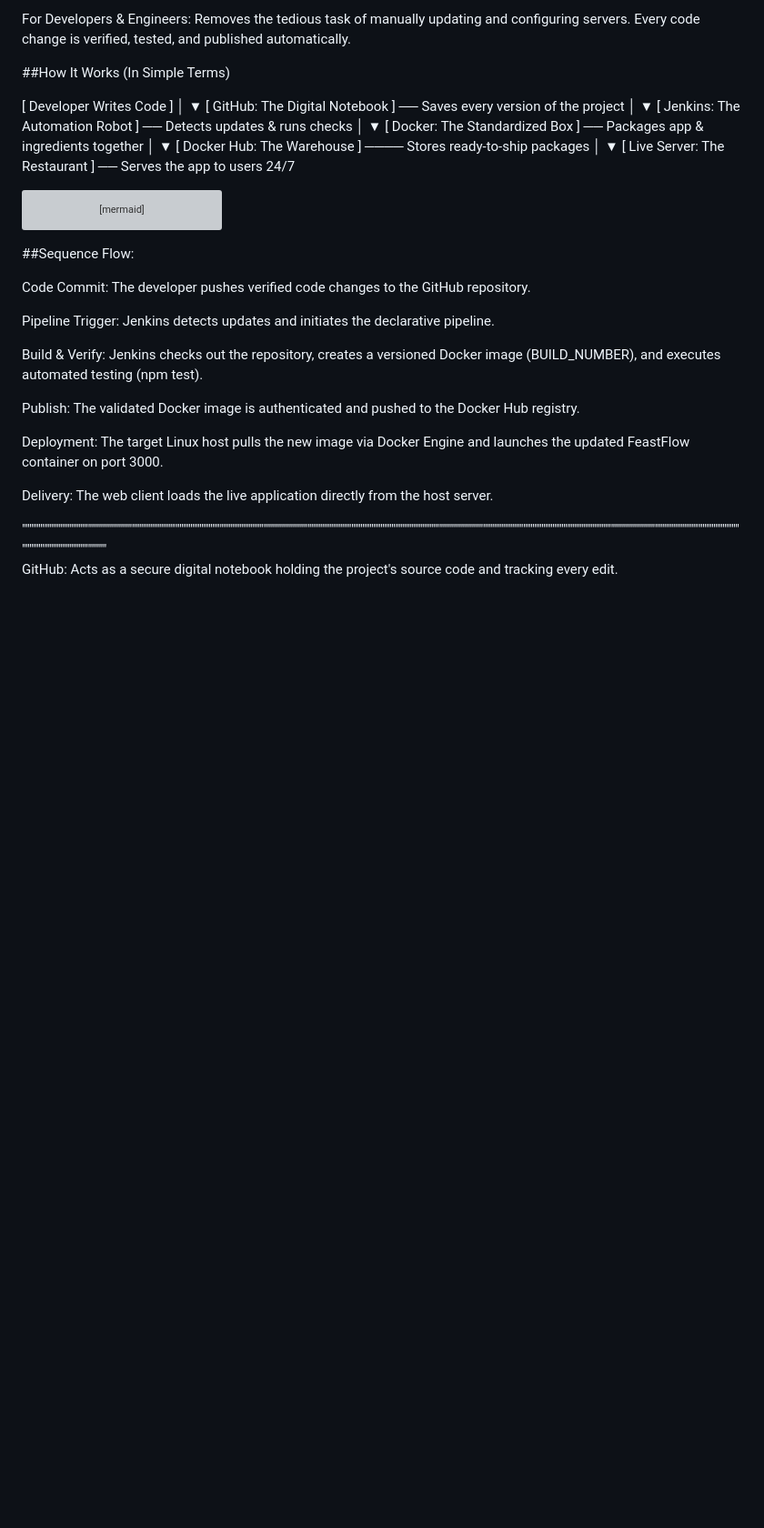
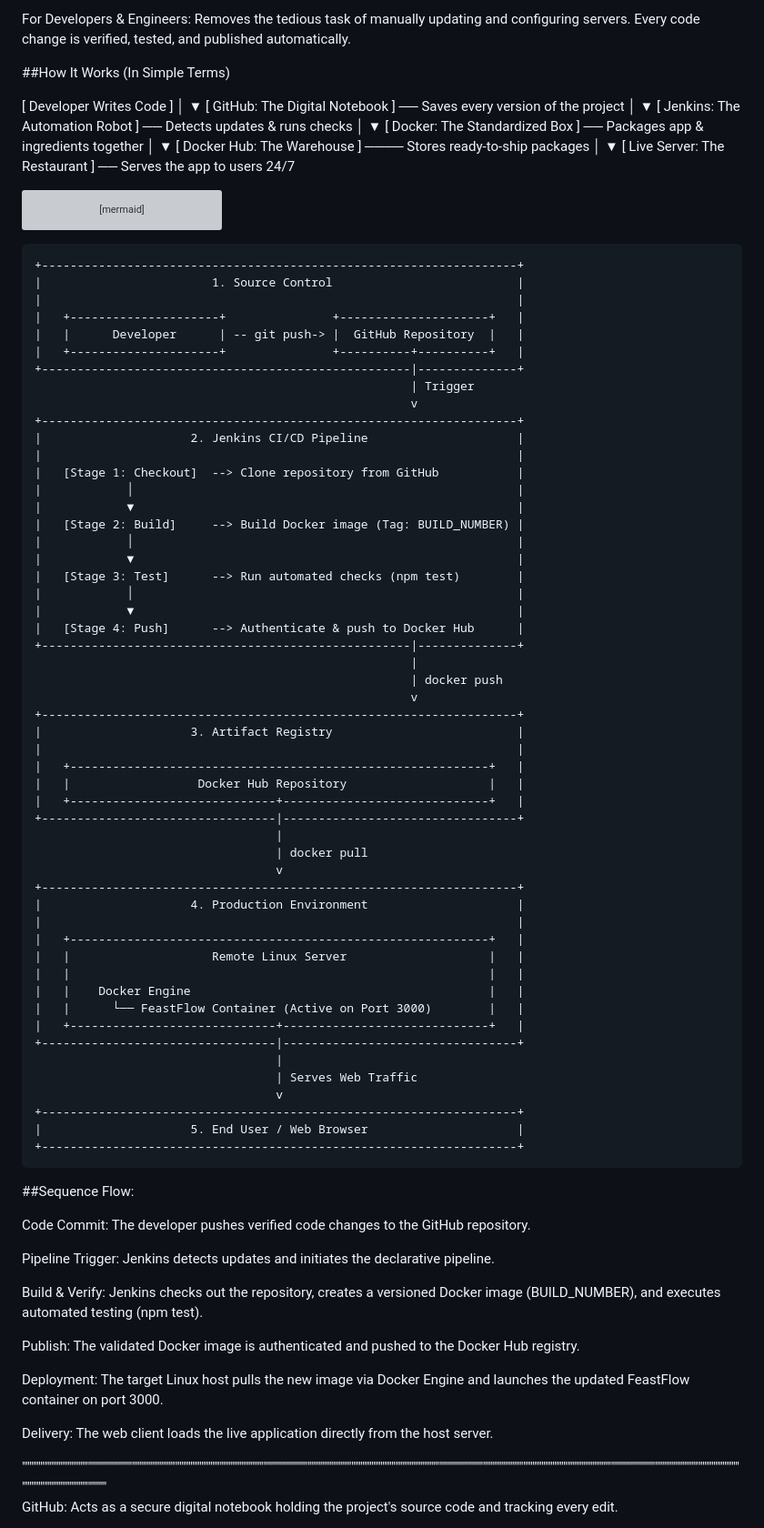
Before and after one commit to Parmitadhara/Jenkins-cicd-docker, a Markdown page: README.md, the part around the change. Shown at 91% size. Drawn GitHub-style; blank space fills up the shorter version; grey boxes are pictures that could not be loaded.

Commit message:
Enhance README with CI/CD sequence flow diagram
Added a detailed sequence flow diagram for the CI/CD process.

````diff
--- a/README.md
+++ b/README.md
@@ -55,7 +55,60 @@ flowchart TD
 
     App -- "HTTP Request / Response" --> User["🌐 Web Browser / Client"]
 ```
-
+```text
++-------------------------------------------------------------------+
+|                        1. Source Control                          |
+|                                                                   |
+|   +---------------------+               +---------------------+   |
+|   |      Developer      | -- git push-> |  GitHub Repository  |   |
+|   +---------------------+               +----------+----------+   |
++----------------------------------------------------|--------------+
+                                                     | Trigger
+                                                     v
++-------------------------------------------------------------------+
+|                     2. Jenkins CI/CD Pipeline                     |
+|                                                                   |
+|   [Stage 1: Checkout]  --> Clone repository from GitHub           |
+|            │                                                      |
+|            ▼                                                      |
+|   [Stage 2: Build]     --> Build Docker image (Tag: BUILD_NUMBER) |
+|            │                                                      |
+|            ▼                                                      |
+|   [Stage 3: Test]      --> Run automated checks (npm test)        |
+|            │                                                      |
+|            ▼                                                      |
+|   [Stage 4: Push]      --> Authenticate & push to Docker Hub      |
++----------------------------------------------------|--------------+
+                                                     |
+                                                     | docker push
+                                                     v
++-------------------------------------------------------------------+
+|                     3. Artifact Registry                          |
+|                                                                   |
+|   +-----------------------------------------------------------+   |
+|   |                  Docker Hub Repository                    |   |
+|   +-----------------------------+-----------------------------+   |
++---------------------------------|---------------------------------+
+                                  |
+                                  | docker pull
+                                  v
++-------------------------------------------------------------------+
+|                     4. Production Environment                     |
+|                                                                   |
+|   +-----------------------------------------------------------+   |
+|   |                    Remote Linux Server                    |   |
+|   |                                                           |   |
+|   |    Docker Engine                                          |   |
+|   |      └── FeastFlow Container (Active on Port 3000)        |   |
+|   +-----------------------------+-----------------------------+   |
++---------------------------------|---------------------------------+
+                                  |
+                                  | Serves Web Traffic
+                                  v
++-------------------------------------------------------------------+
+|                     5. End User / Web Browser                     |
++-------------------------------------------------------------------+
+```
 ##Sequence Flow:
 
 Code Commit: The developer pushes verified code changes to the GitHub repository.
````
